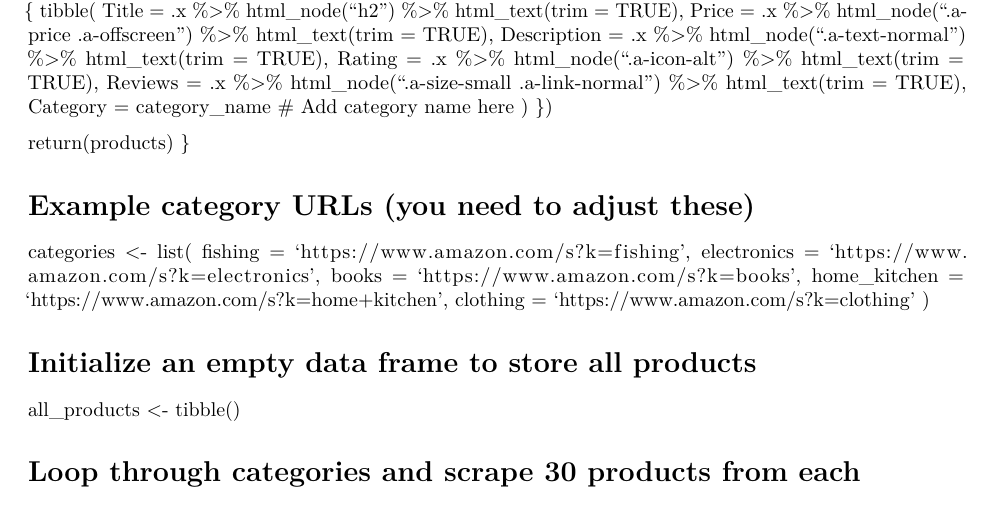
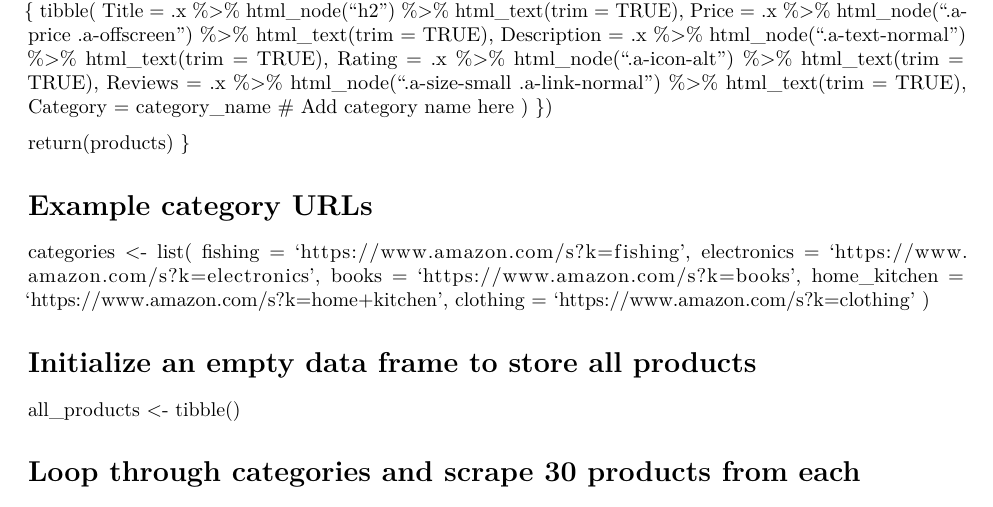
Before and after one commit to JOHNBENEDICTBIBIT/R-Analytics, an R Markdown document (Worksheet#5/RWorksheet#5_group(Bibit,Buenvenida,Berja).Rmd): part of page 1 of 2, cut so that both start at the same text. Rendered offline with R 4.5, knitr and Pandoc, then LaTeX, with nearby package versions.

Commit message:
test update

```diff
--- a/Worksheet#5/RWorksheet#5_group(Bibit,Buenvenida,Berja).Rmd
+++ b/Worksheet#5/RWorksheet#5_group(Bibit,Buenvenida,Berja).Rmd
@@ -35,7 +35,7 @@
   return(products)
 }
 
-# Example category URLs (you need to adjust these)
+# Example category URLs
 categories <- list(
   fishing = 'https://www.amazon.com/s?k=fishing',
   electronics = 'https://www.amazon.com/s?k=electronics',
```
